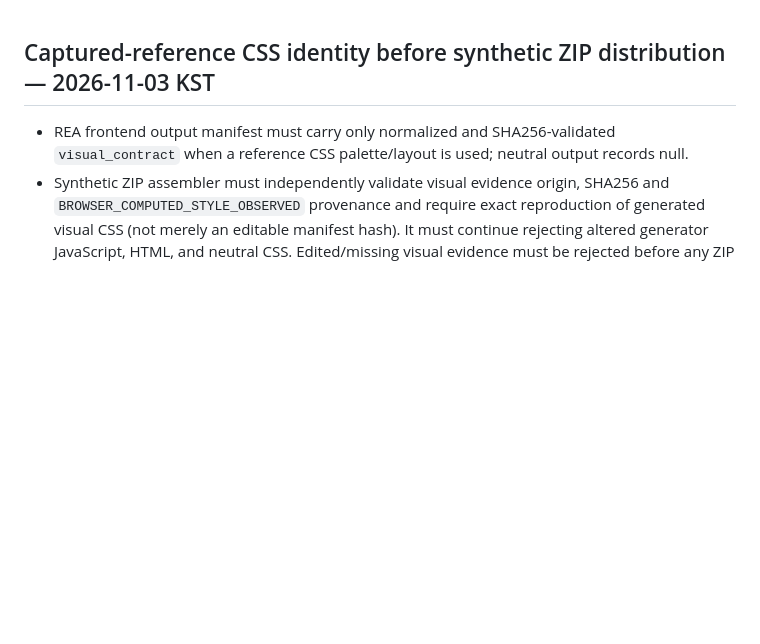
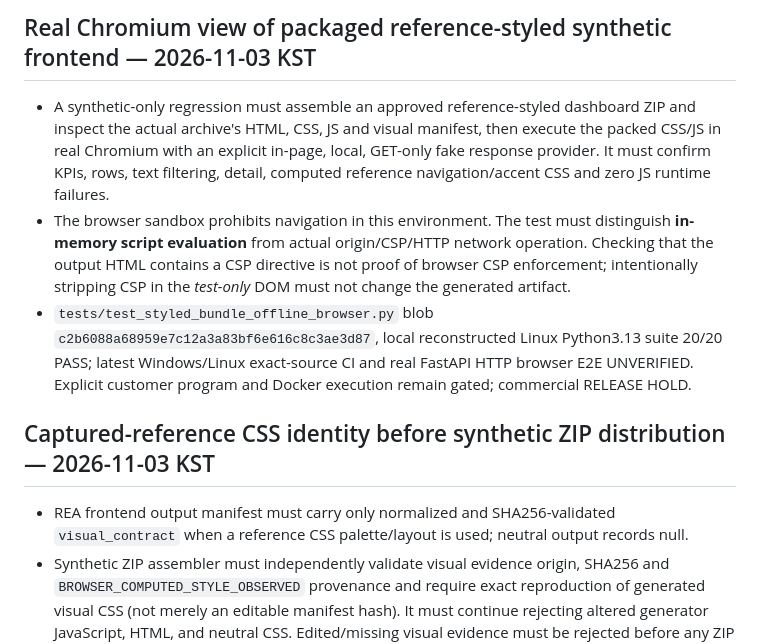
Before and after one commit to hibi89/REA_Web, a Markdown page: REQUIREMENTS.md, the part around the change. GitHub-like rendering; blank space fills up the shorter version.

Commit message:
docs(rea): record styled ZIP Chromium browser regression and limitations

```diff
--- a/REQUIREMENTS.md
+++ b/REQUIREMENTS.md
@@ -1,3 +1,8 @@
+## Real Chromium view of packaged reference-styled synthetic frontend — 2026-11-03 KST
+- A synthetic-only regression must assemble an approved reference-styled dashboard ZIP and inspect the actual archive's HTML, CSS, JS and visual manifest, then execute the packed CSS/JS in real Chromium with an explicit in-page, local, GET-only fake response provider. It must confirm KPIs, rows, text filtering, detail, computed reference navigation/accent CSS and zero JS runtime failures.
+- The browser sandbox prohibits navigation in this environment. The test must distinguish **in-memory script evaluation** from actual origin/CSP/HTTP network operation. Checking that the output HTML contains a CSP directive is not proof of browser CSP enforcement; intentionally stripping CSP in the *test-only* DOM must not change the generated artifact.
+- `tests/test_styled_bundle_offline_browser.py` blob `c2b6088a68959e7c12a3a83bf6e616c8c3ae3d87`, local reconstructed Linux Python3.13 suite 20/20 PASS; latest Windows/Linux exact-source CI and real FastAPI HTTP browser E2E UNVERIFIED. Explicit customer program and Docker execution remain gated; commercial RELEASE HOLD.
+
 ## Captured-reference CSS identity before synthetic ZIP distribution — 2026-11-03 KST
 - REA frontend output manifest must carry only normalized and SHA256-validated `visual_contract` when a reference CSS palette/layout is used; neutral output records null.
 - Synthetic ZIP assembler must independently validate visual evidence origin, SHA256 and `BROWSER_COMPUTED_STYLE_OBSERVED` provenance and require exact reproduction of generated visual CSS (not merely an editable manifest hash). It must continue rejecting altered generator JavaScript, HTML, and neutral CSS. Edited/missing visual evidence must be rejected before any ZIP output.
```
